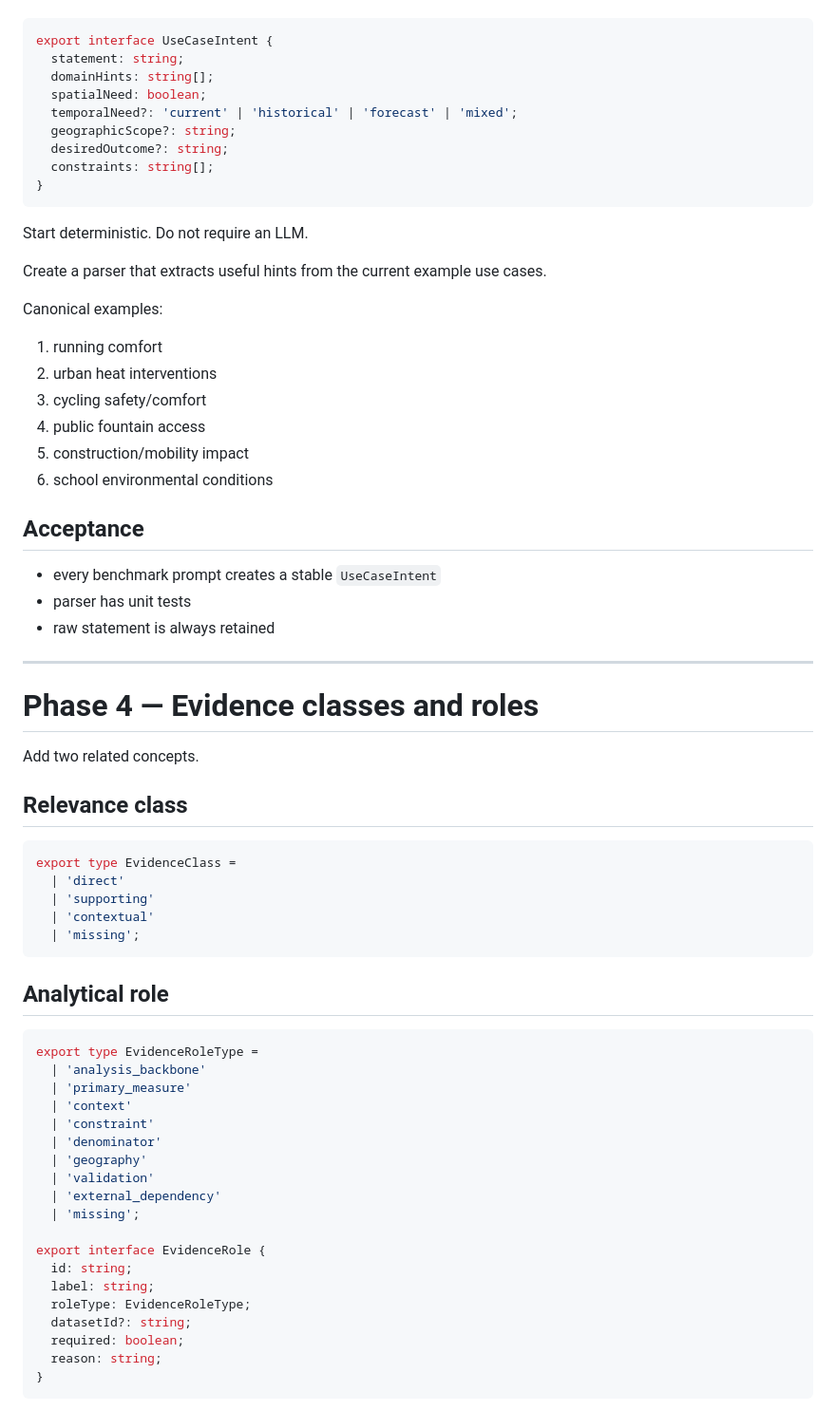
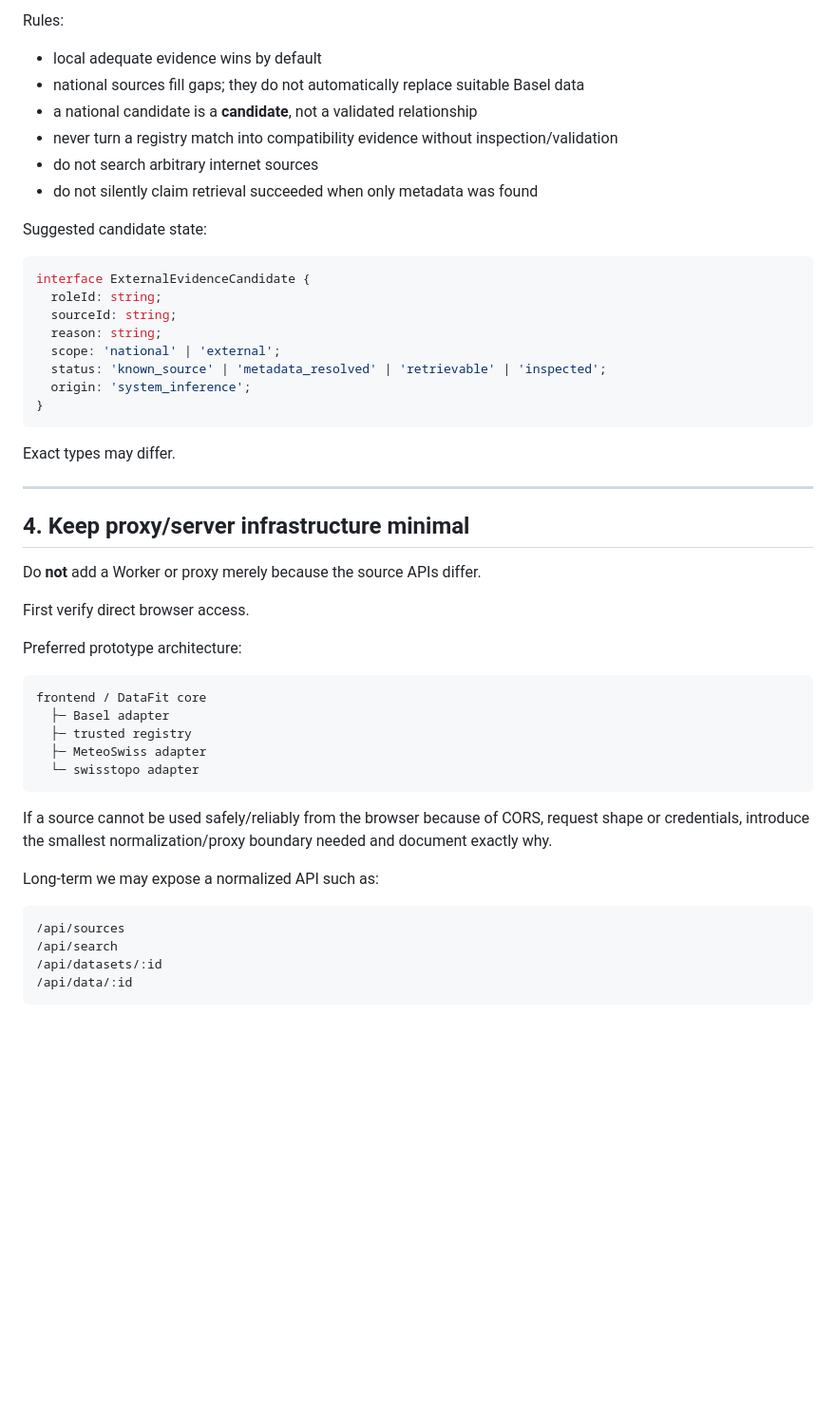
Before and after one commit to blackmath88/opendata-explorer, a Markdown page: docs/NEXT_BUILD.md, the part around one of its changes. Shown at 95% size. GitHub-like rendering; blank space fills up the shorter version.

````diff
--- a/docs/NEXT_BUILD.md
+++ b/docs/NEXT_BUILD.md
@@ -75,71 +227,53 @@ Create:
+Rules:
+
+- local adequate evidence wins by default
+- national sources fill gaps; they do not automatically replace suitable Basel data
+- a national candidate is a **candidate**, not a validated relationship
+- never turn a registry match into compatibility evidence without inspection/validation
+- do not search arbitrary internet sources
+- do not silently claim retrieval succeeded when only metadata was found
+
+Suggested candidate state:
 
 ```ts
-export interface UseCaseIntent {
-  statement: string;
-  domainHints: string[];
-  spatialNeed: boolean;
-  temporalNeed?: 'current' | 'historical' | 'forecast' | 'mixed';
-  geographicScope?: string;
-  desiredOutcome?: string;
-  constraints: string[];
+interface ExternalEvidenceCandidate {
+  roleId: string;
+  sourceId: string;
+  reason: string;
+  scope: 'national' | 'external';
+  status: 'known_source' | 'metadata_resolved' | 'retrievable' | 'inspected';
+  origin: 'system_inference';
 }
 ```
 
-Start deterministic. Do not require an LLM.
-
-Create a parser that extracts useful hints from the current example use cases.
-
-Canonical examples:
-1. running comfort
-2. urban heat interventions
-3. cycling safety/comfort
-4. public fountain access
-5. construction/mobility impact
-6. school environmental conditions
-
-## Acceptance
-
-- every benchmark prompt creates a stable `UseCaseIntent`
-- parser has unit tests
-- raw statement is always retained
+Exact types may differ.
 
 ---
 
-# Phase 4 — Evidence classes and roles
+## 4. Keep proxy/server infrastructure minimal
 
-Add two related concepts.
+Do **not** add a Worker or proxy merely because the source APIs differ.
 
-## Relevance class
+First verify direct browser access.
 
-```ts
-export type EvidenceClass =
-  | 'direct'
-  | 'supporting'
-  | 'contextual'
-  | 'missing';
+Preferred prototype architecture:
+
+```text
+frontend / DataFit core
+  ├─ Basel adapter
+  ├─ trusted registry
+  ├─ MeteoSwiss adapter
+  └─ swisstopo adapter
 ```
 
-## Analytical role
+If a source cannot be used safely/reliably from the browser because of CORS, request shape or credentials, introduce the smallest normalization/proxy boundary needed and document exactly why.
 
-```ts
-export type EvidenceRoleType =
-  | 'analysis_backbone'
-  | 'primary_measure'
-  | 'context'
-  | 'constraint'
-  | 'denominator'
-  | 'geography'
-  | 'validation'
-  | 'external_dependency'
-  | 'missing';
+Long-term we may expose a normalized API such as:
 
-export interface EvidenceRole {
-  id: string;
-  label: string;
-  roleType: EvidenceRoleType;
-  datasetId?: string;
-  required: boolean;
-  reason: string;
-}
+```text
+/api/sources
+/api/search
+/api/datasets/:id
+/api/data/:id
 ```
 
````
Also changed, not shown: other parts of docs/NEXT_BUILD.md (+328 -246 lines).
